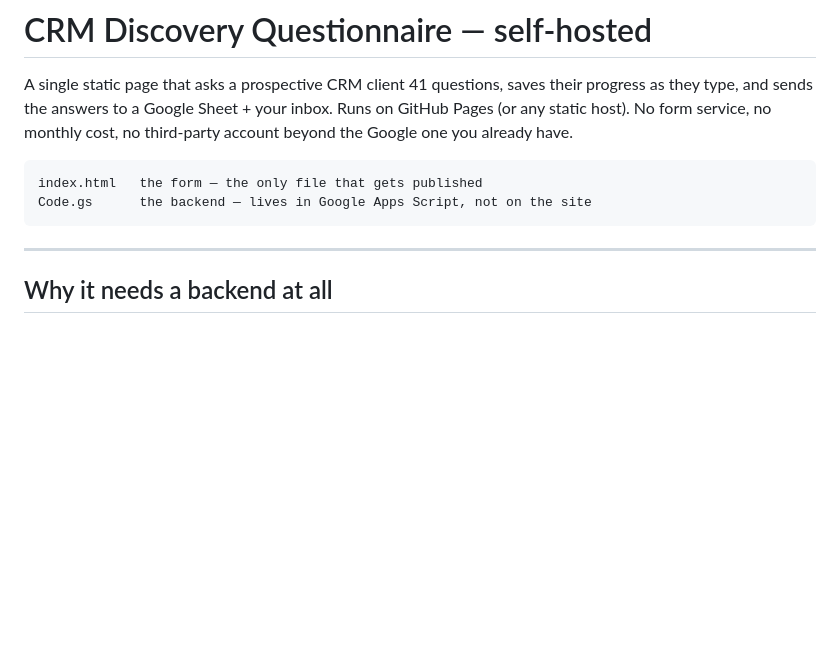
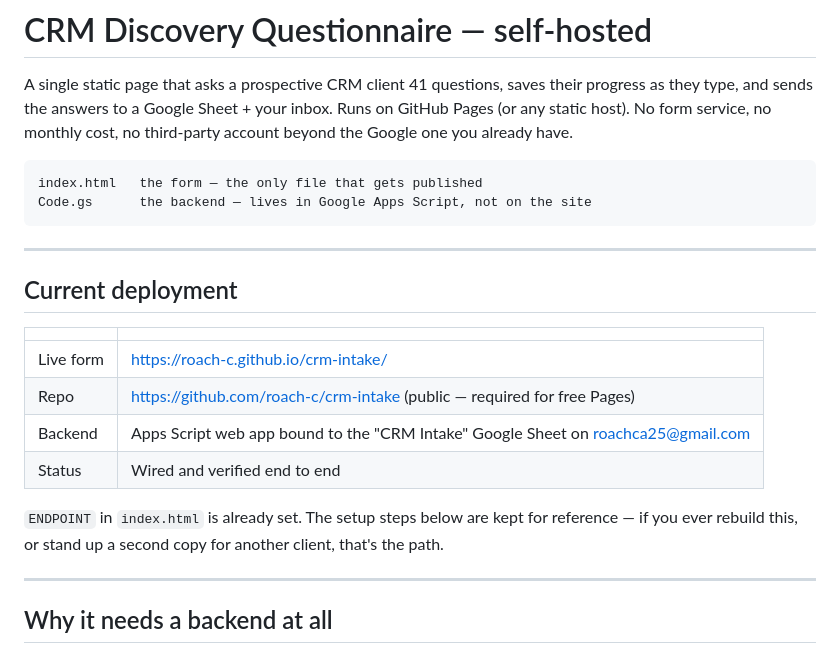
Before and after one commit to roach-c/crm-intake, a Markdown page: README.md, the part around the change. Drawn GitHub-style; blank space fills up the shorter version.

Commit message:
Document the live deployment

````diff
--- a/README.md
+++ b/README.md
@@ -9,6 +9,21 @@ cost, no third-party account beyond the Google one you already have.
 index.html   the form — the only file that gets published
 Code.gs      the backend — lives in Google Apps Script, not on the site
 ```
+
+---
+
+## Current deployment
+
+| | |
+|---|---|
+| Live form | https://roach-c.github.io/crm-intake/ |
+| Repo | https://github.com/roach-c/crm-intake (public — required for free Pages) |
+| Backend | Apps Script web app bound to the "CRM Intake" Google Sheet on roachca25@gmail.com |
+| Status | Wired and verified end to end |
+
+`ENDPOINT` in `index.html` is already set. The setup steps below are kept for
+reference — if you ever rebuild this, or stand up a second copy for another
+client, that's the path.
 
 ---
 
````
